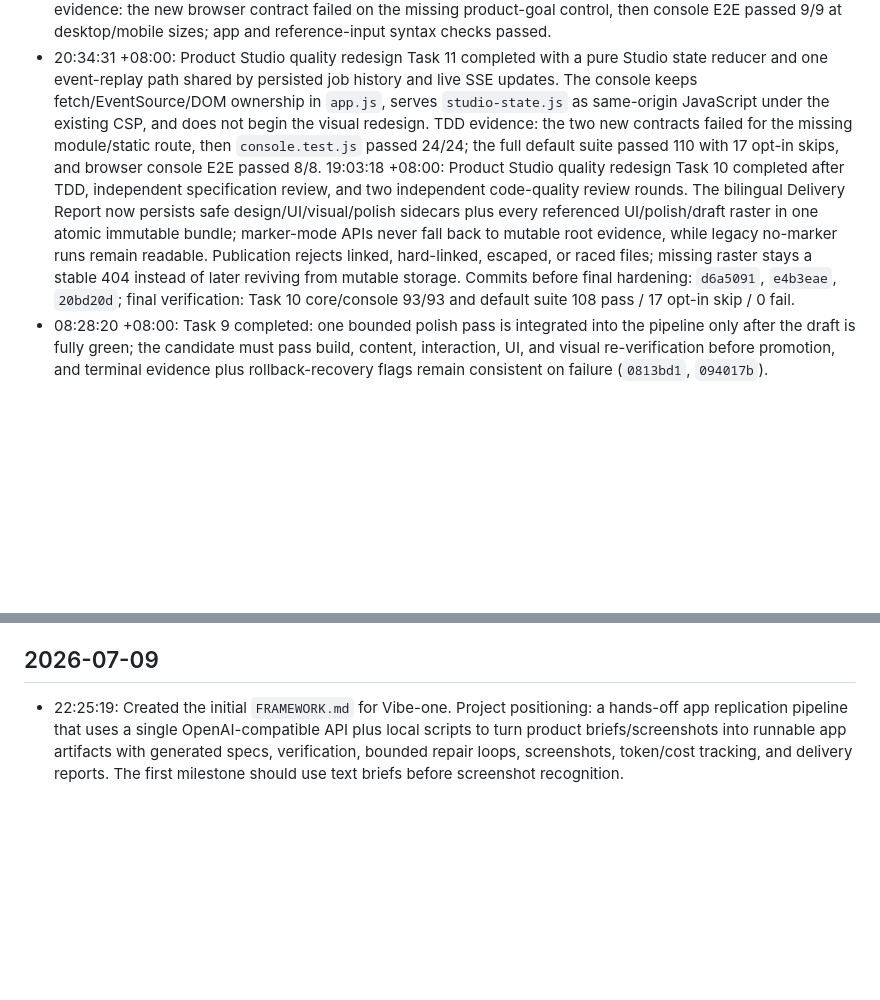
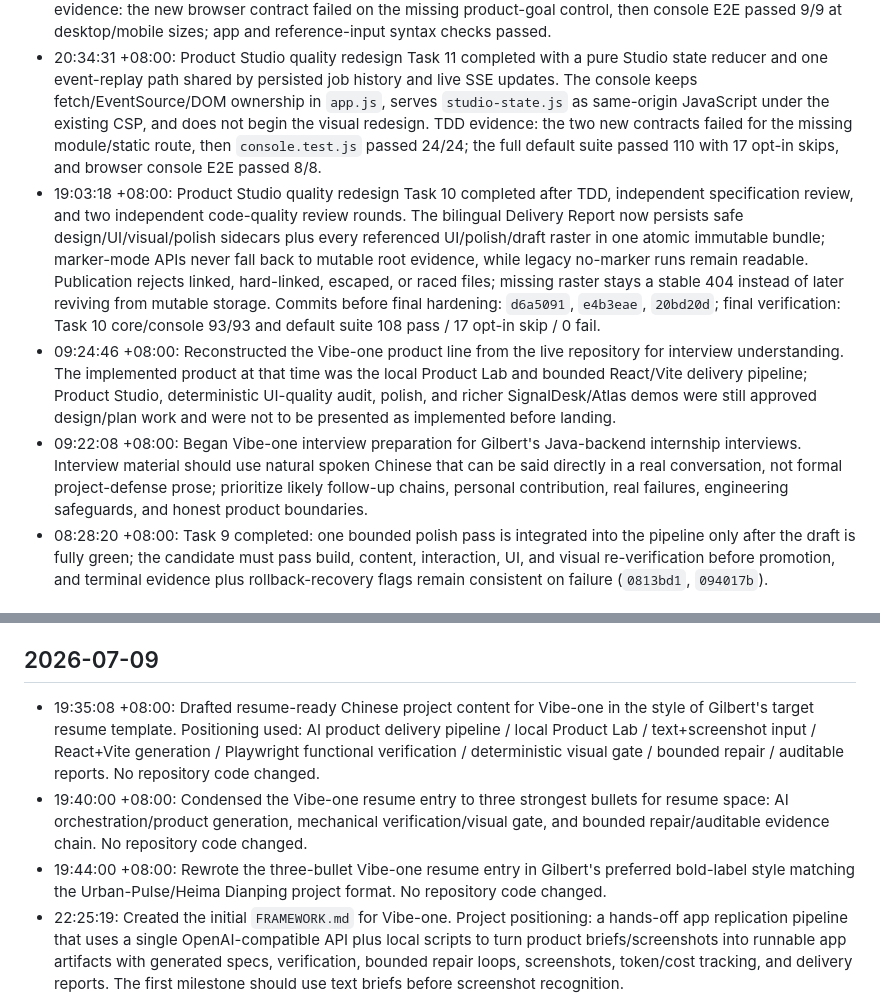
Before and after one commit to Aschenbath/Vibe-one, a Markdown page: history.md, 2 parts joined by grey strips. Drawn GitHub-style; blank space fills up the shorter version.

Commit message:
docs: preserve local project history

```diff
--- a/history.md
+++ b/history.md
@@ -23,7 +23,9 @@
 
 - 23:12:54 +08:00: Product Studio quality redesign Task 12 completed. Focus now captures product goal, target users, at most three core flows, visual direction, optional constraints, and three bounded product presets; uploaded references render as an ordered storyboard with editable page roles, and their order/roles are composed into the submitted brief without weakening the existing upload limits or session settings. TDD evidence: the new browser contract failed on the missing product-goal control, then console E2E passed 9/9 at desktop/mobile sizes; app and reference-input syntax checks passed.
 - 20:34:31 +08:00: Product Studio quality redesign Task 11 completed with a pure Studio state reducer and one event-replay path shared by persisted job history and live SSE updates. The console keeps fetch/EventSource/DOM ownership in `app.js`, serves `studio-state.js` as same-origin JavaScript under the existing CSP, and does not begin the visual redesign. TDD evidence: the two new contracts failed for the missing module/static route, then `console.test.js` passed 24/24; the full default suite passed 110 with 17 opt-in skips, and browser console E2E passed 8/8.
- 19:03:18 +08:00: Product Studio quality redesign Task 10 completed after TDD, independent specification review, and two independent code-quality review rounds. The bilingual Delivery Report now persists safe design/UI/visual/polish sidecars plus every referenced UI/polish/draft raster in one atomic immutable bundle; marker-mode APIs never fall back to mutable root evidence, while legacy no-marker runs remain readable. Publication rejects linked, hard-linked, escaped, or raced files; missing raster stays a stable 404 instead of later reviving from mutable storage. Commits before final hardening: `d6a5091`, `e4b3eae`, `20bd20d`; final verification: Task 10 core/console 93/93 and default suite 108 pass / 17 opt-in skip / 0 fail.
+- 19:03:18 +08:00: Product Studio quality redesign Task 10 completed after TDD, independent specification review, and two independent code-quality review rounds. The bilingual Delivery Report now persists safe design/UI/visual/polish sidecars plus every referenced UI/polish/draft raster in one atomic immutable bundle; marker-mode APIs never fall back to mutable root evidence, while legacy no-marker runs remain readable. Publication rejects linked, hard-linked, escaped, or raced files; missing raster stays a stable 404 instead of later reviving from mutable storage. Commits before final hardening: `d6a5091`, `e4b3eae`, `20bd20d`; final verification: Task 10 core/console 93/93 and default suite 108 pass / 17 opt-in skip / 0 fail.
+- 09:24:46 +08:00: Reconstructed the Vibe-one product line from the live repository for interview understanding. The implemented product at that time was the local Product Lab and bounded React/Vite delivery pipeline; Product Studio, deterministic UI-quality audit, polish, and richer SignalDesk/Atlas demos were still approved design/plan work and were not to be presented as implemented before landing.
+- 09:22:08 +08:00: Began Vibe-one interview preparation for Gilbert's Java-backend internship interviews. Interview material should use natural spoken Chinese that can be said directly in a real conversation, not formal project-defense prose; prioritize likely follow-up chains, personal contribution, real failures, engineering safeguards, and honest product boundaries.
 - 08:28:20 +08:00: Task 9 completed: one bounded polish pass is integrated into the pipeline only after the draft is fully green; the candidate must pass build, content, interaction, UI, and visual re-verification before promotion, and terminal evidence plus rollback-recovery flags remain consistent on failure (`0813bd1`, `094017b`).
 
 ## 2026-07-12
@@ -39,6 +41,9 @@
 
 ## 2026-07-09
 
+- 19:35:08 +08:00: Drafted resume-ready Chinese project content for Vibe-one in the style of Gilbert's target resume template. Positioning used: AI product delivery pipeline / local Product Lab / text+screenshot input / React+Vite generation / Playwright functional verification / deterministic visual gate / bounded repair / auditable reports. No repository code changed.
+- 19:40:00 +08:00: Condensed the Vibe-one resume entry to three strongest bullets for resume space: AI orchestration/product generation, mechanical verification/visual gate, and bounded repair/auditable evidence chain. No repository code changed.
+- 19:44:00 +08:00: Rewrote the three-bullet Vibe-one resume entry in Gilbert's preferred bold-label style matching the Urban-Pulse/Heima Dianping project format. No repository code changed.
 - 22:25:19: Created the initial `FRAMEWORK.md` for Vibe-one. Project positioning: a hands-off app replication pipeline that uses a single OpenAI-compatible API plus local scripts to turn product briefs/screenshots into runnable app artifacts with generated specs, verification, bounded repair loops, screenshots, token/cost tracking, and delivery reports. The first milestone should use text briefs before screenshot recognition.
 - 23:09:20: Collaboration decision: it is reasonable to let Fable5 rapidly scaffold the framework code from `FRAMEWORK.md`, while Codex should act as reviewer/architect for scope control, command/API/output contracts, verification, and repair-loop safety. Fable5 should not invent screenshot recognition or multi-provider complexity for the first pass.
 - 23:5x: Fable5 scaffolded the Phase 1 MVP framework code (commit `1d08d8f`, 24 files): `src/cli` entry, `src/core` (config/runContext/pipeline/planner/builder/reviewer/fixer), single OpenAI-compatible provider in `src/providers`, `src/runner` (spawn+capture, vite preview wait, Playwright screenshots), `src/reporter` delivery report, two example briefs (expense-mobile, notes-mobile), docs (architecture, interview-positioning), and 5 offline unit tests (all passing, `npm test`). Safety contracts in place: `safeJoin` path jail for model-written files, bounded repair rounds, mechanical-only reviewer, per-command timeouts, token usage accounting. Env contract: `VIBE_ONE_API_KEY` / `VIBE_ONE_BASE_URL` / `VIBE_ONE_MODEL`. Not yet done: real API run (needs key), `npm install` of playwright, remote repo (git initialized locally on `main`, no origin yet).
```
